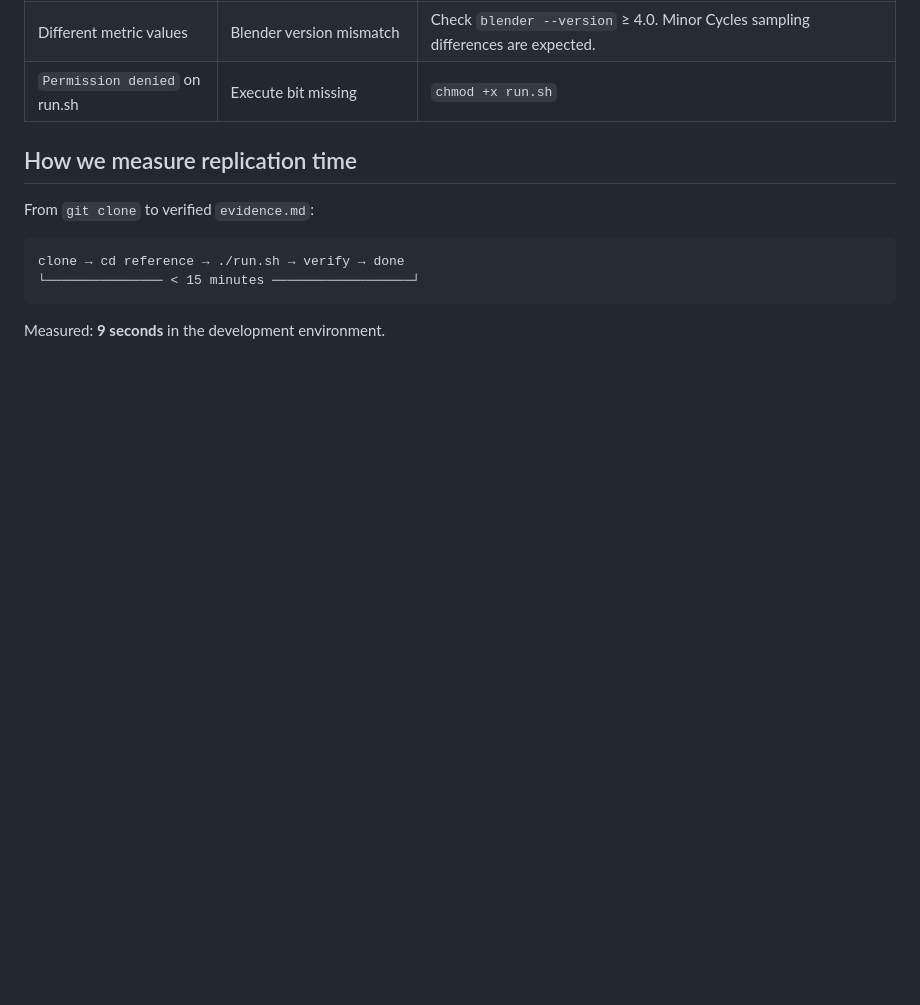
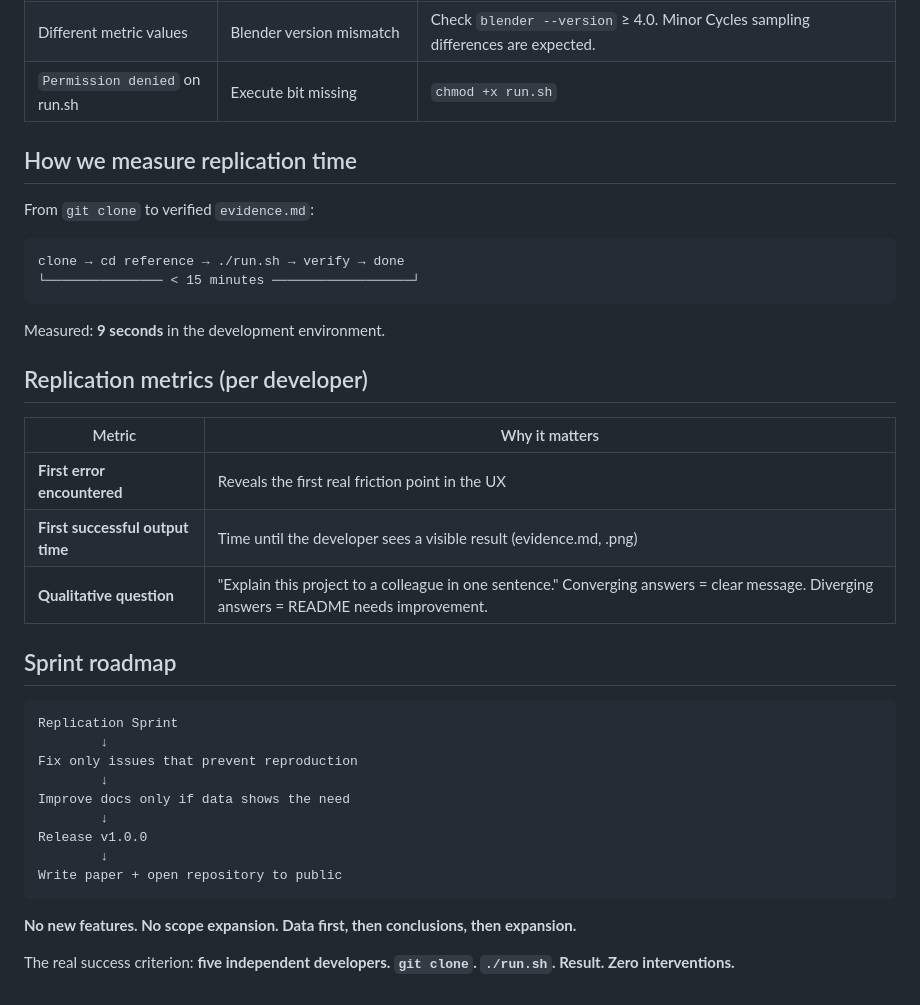
Before and after one commit to design-intent-lab/semantic-runtime, a Markdown page: REPRODUCIBILITY.md, the part around the change. Rendered like a GitHub page; blank space fills up the shorter version.

Commit message:
docs: إضافة مؤشرات التكرار وخريطة الطريق للـ Sprint
- REPRODUCIBILITY.md: First error, First output, السؤال النوعي
- Sprint Roadmap: إصلاح فقط ← تحسين فقط إذا دعت البيانات ← v1.0.0
- المعيار الحقيقي: 5 مطورين، clone، run.sh، صفر تدخلات
- README.md: تحديث الـ milestone

````diff
--- a/REPRODUCIBILITY.md
+++ b/REPRODUCIBILITY.md
@@ -92,3 +92,29 @@ clone → cd reference → ./run.sh → verify → done
 ```
 
 Measured: **9 seconds** in the development environment.
+
+## Replication metrics (per developer)
+
+| Metric | Why it matters |
+|--------|---------------|
+| **First error encountered** | Reveals the first real friction point in the UX |
+| **First successful output time** | Time until the developer sees a visible result (evidence.md, .png) |
+| **Qualitative question** | "Explain this project to a colleague in one sentence." Converging answers = clear message. Diverging answers = README needs improvement. |
+
+## Sprint roadmap
+
+```
+Replication Sprint
+        ↓
+Fix only issues that prevent reproduction
+        ↓
+Improve docs only if data shows the need
+        ↓
+Release v1.0.0
+        ↓
+Write paper + open repository to public
+```
+
+**No new features. No scope expansion. Data first, then conclusions, then expansion.**
+
+The real success criterion: **five independent developers. `git clone`. `./run.sh`. Result. Zero interventions.**
````
Also changed, not shown: README.md (+1 -1 lines).
